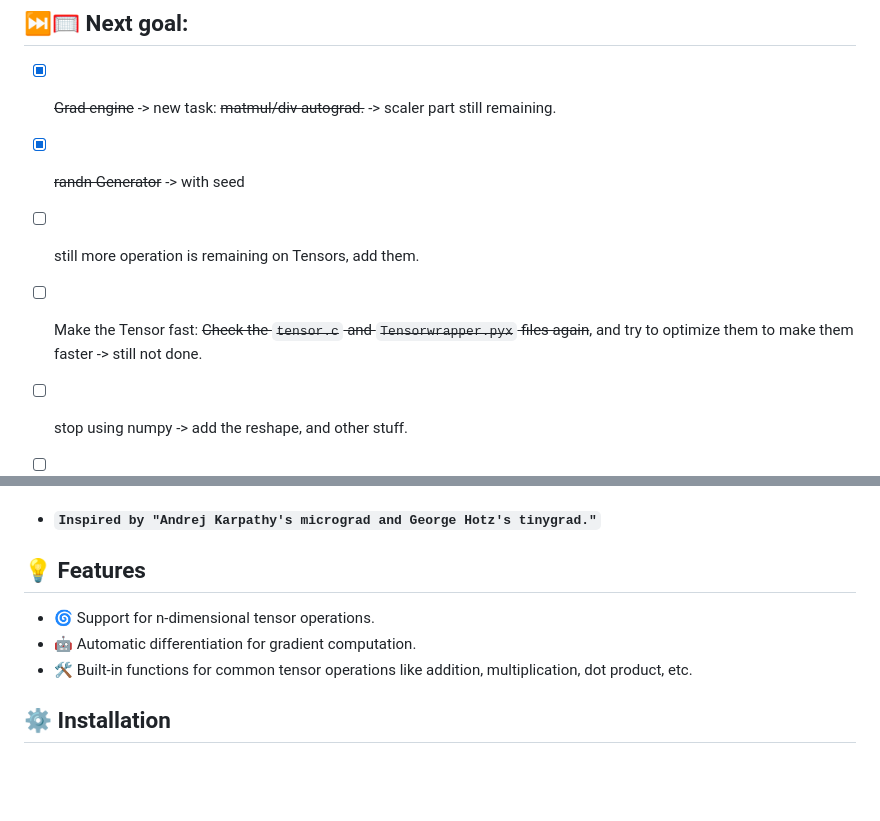
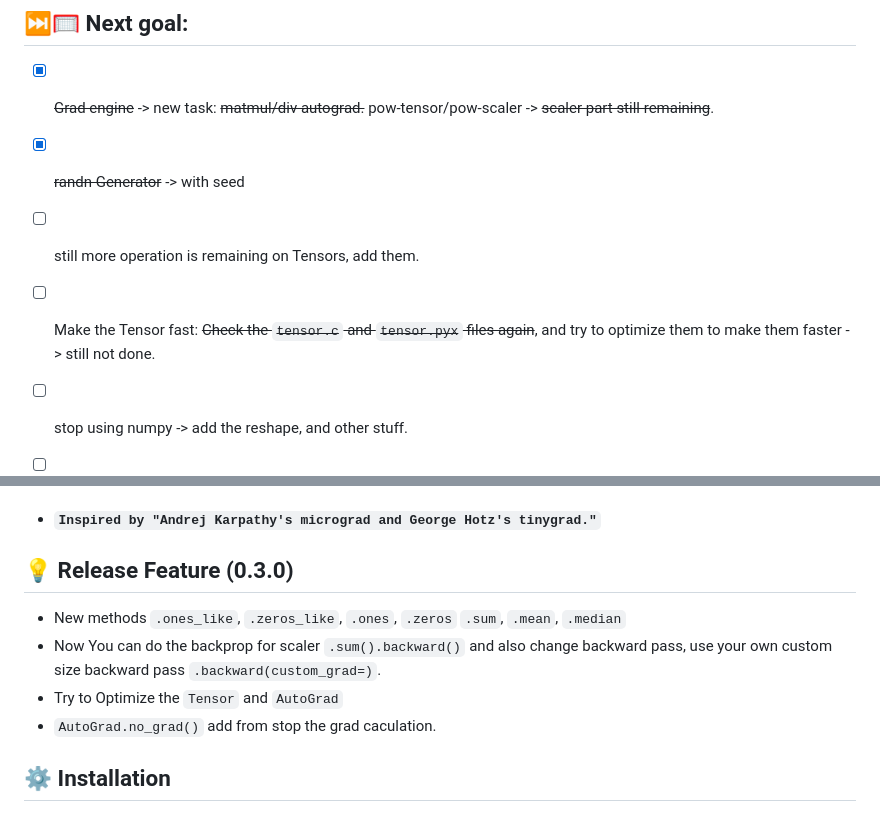
Before and after one commit to Ruhaan838/CGrad, a Markdown page: README.md, 2 parts joined by grey strips. Rendered like a GitHub page; blank space fills up the shorter version.

```diff
--- a/README.md
+++ b/README.md
@@ -1,10 +1,10 @@
 # 🔥 CGrad
 
 ## ⏭️🥅 Next goal:
-- [x] ~~Grad engine~~ -> new task: ~~matmul/div autograd.~~ -> scaler part still remaining.
+- [x] ~~Grad engine~~ -> new task: ~~matmul/div autograd.~~ pow-tensor/pow-scaler -> ~~scaler part still remaining~~.
 - [x] ~~randn Generator~~ -> with seed
 - [ ] still more operation is remaining on Tensors, add them.
-- [ ] Make the Tensor fast: ~~Check the `tensor.c` and `Tensorwrapper.pyx` files again~~, and try to optimize them to make them faster -> still not done.
+- [ ] Make the Tensor fast: ~~Check the `tensor.c` and `tensor.pyx` files again~~, and try to optimize them to make them faster -> still not done.
 - [ ] stop using numpy -> add the reshape, and other stuff.
 - [ ] Build a Tensor for Int, Double, Long, etc.
 - [ ] Use the Fast matrix multiplication algorithm to reduce the time complexity.
@@ -17,11 +17,13 @@
 Lightweight library for performing tensor operations. **CGrad** is a module designed to handle all gradient computations, and most matrix manipulation and numerical work generally required for tasks in machine learning and deep learning. <br>
 - ####  `Inspired by "Andrej Karpathy's micrograd and George Hotz's tinygrad."`
 
-## 💡 Features
+## 💡 Release Feature (0.3.0)
 
-- 🌀 Support for n-dimensional tensor operations.
-- 🤖 Automatic differentiation for gradient computation.
-- 🛠️ Built-in functions for common tensor operations like addition, multiplication, dot product, etc.
+- New methods `.ones_like`, `.zeros_like`,
+`.ones`, `.zeros` `.sum`, `.mean`, `.median`
+- Now You can do the backprop for scaler `.sum().backward()` and also change backward pass, use your own custom size backward pass `.backward(custom_grad=)`.
+- Try to Optimize the `Tensor` and `AutoGrad`
+- `AutoGrad.no_grad()` add from stop the grad caculation.
 
 ## ⚙️ Installation
 
```
Also changed, not shown: other parts of README.md (+40 -16 lines).
